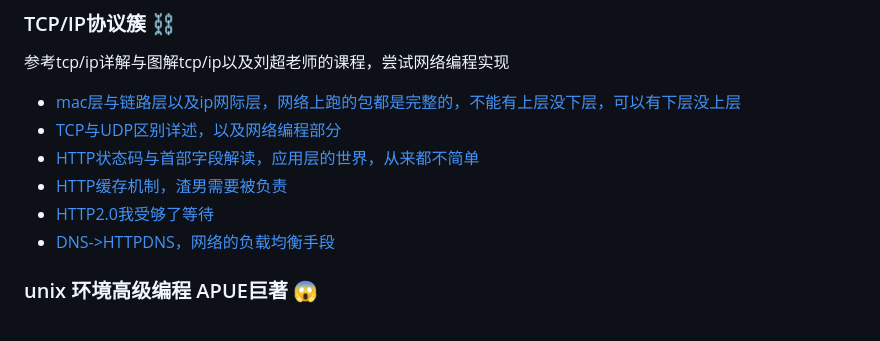
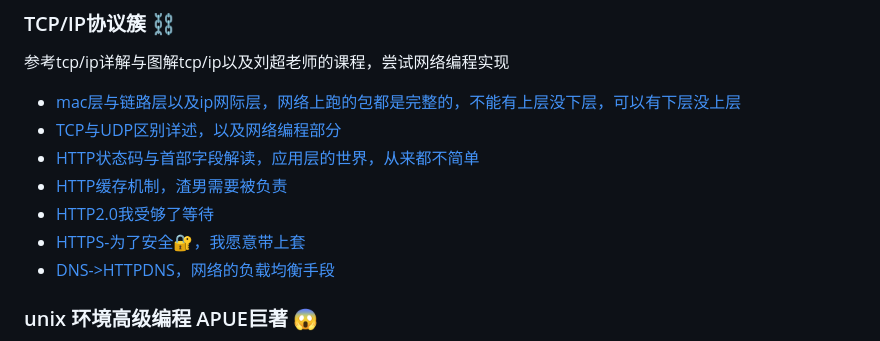
Before and after one commit to mrchuanxu/RegularNotes, a Markdown page: README.md, the part around the change. Drawn GitHub-style.

Commit message:
update httpss by trans

```diff
--- a/README.md
+++ b/README.md
@@ -126,6 +126,7 @@
 * [HTTP状态码与首部字段解读，应用层的世界，从来都不简单](./tcp_ip/https_http.md)
 * [HTTP缓存机制，渣男需要被负责](./tcp_ip/cache_status.md)
 * [HTTP2.0我受够了等待](./tcp_ip/http2.md)
+* [HTTPS-为了安全🔐，我愿意带上套](./tcp_ip/HTTPS.md)
 * [DNS->HTTPDNS，网络的负载均衡手段](./tcp_ip/DNS_address.md)
 ### unix 环境高级编程 APUE巨著 😱
 apue巨著，每天读一个小时，理解并深入每个知识点，对进程与多线程多一点了解。
```
Also changed, not shown: tcp_ip/HTTPS.md (added, +5 -0 lines), tcp_ip/img/http_unsafe.png (added), tcp_ip/img/https_cover.png (added).
